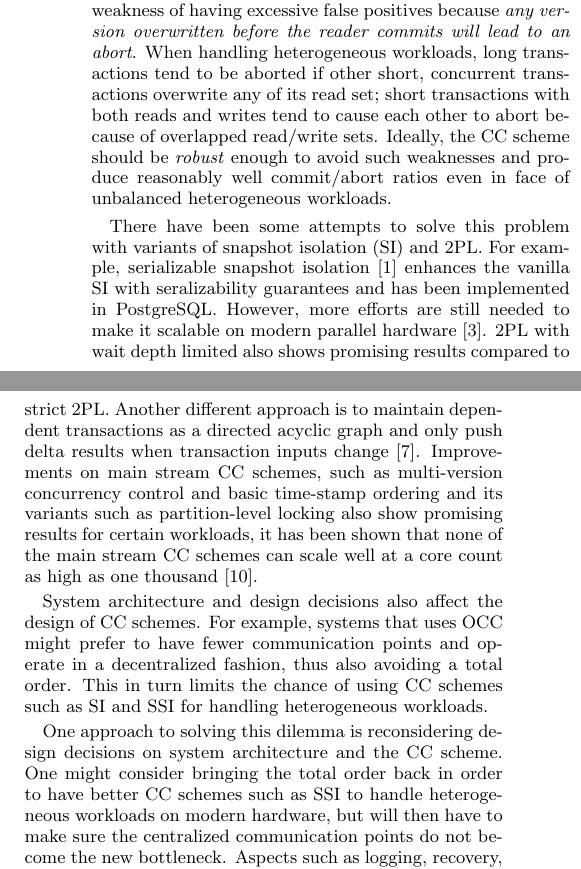
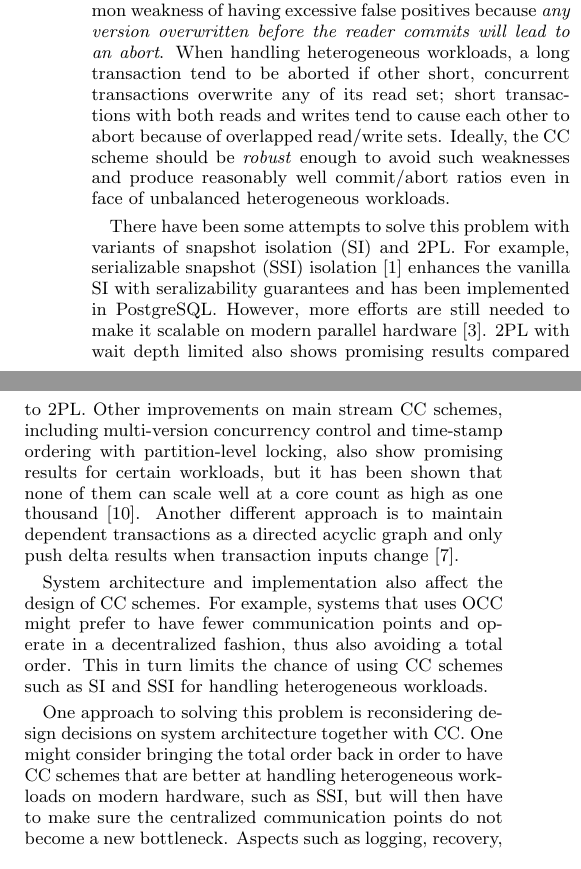
Before and after one commit to sfu-dis/corobase, a LaTeX paper (abstract/imdb-cc-abstract.tex): two parts of the columns of page 1 of 2, joined at a grey line, cut so that both start at the same text. Compiled offline with pdfLaTeX.

Commit message:
Abstract edits.

```diff
--- a/abstract/imdb-cc-abstract.tex
+++ b/abstract/imdb-cc-abstract.tex
@@ -41,16 +41,16 @@ The trend of large main memories and massively parallel processors has led to ma
 Meanwhile, database workloads are also evolving to become increasingly heterogeneous, blending the gap between transaction and analytical processing. Workloads nowadays are often mixed with reads and writes, showing a higher read to write ratio. Some of them become longer because of the analytical portion. The latest TPC-E~\cite{TPC-E} benchmark also reflected this trend, with a read to write ratio of 9.7:1, while the number for TPC-C is 1.9:1~\cite{TPC-Compare}. With modern parallel hardware, many more concurrent transactions are allowed to co-exist, possibly with overlapped footprints. The need to handle such heterogeneous workloads on modern hardware makes concurrency control (CC) an important area of research again.
 
 %3. current schemes: 2PL blocks + deadlock issues. existing schemes in new systems (mostly OCC) suffer (1) long tx with other tx going on can't commit (2) write clobber read
-Two representative CC mechanisms in existing systems are two-phase locking (2PL) and optimistic concurrency control (OCC). 2PL is usually found in most traditional disk-oriented systems, and OCC is adopted by more recent systems~\cite{Hekaton,Silo}. Though being correct and serializable, 2PL has always been criticized for having to block transactions and dealing with deadlocks. Recent systems have different architectures and approaches to CC. But most of them are optimistically single-versioned schemes, sharing a common weakness of having excessive false positives because \textit{any version overwritten before the reader commits will lead to an abort}. When handling heterogeneous workloads, long transactions tend to be aborted if other short, concurrent transactions overwrite any of its read set; short transactions with both reads and writes tend to cause each other to abort because of overlapped read/write sets. Ideally, the CC scheme should be \textit{robust} enough to avoid such weaknesses and produce reasonably well commit/abort ratios even in face of unbalanced heterogeneous workloads.
+Two representative CC mechanisms in existing systems are two-phase locking (2PL) and optimistic concurrency control (OCC). 2PL is usually found in most traditional disk-oriented systems, and OCC is adopted by more recent systems~\cite{Hekaton,Silo}. Though being correct and serializable, 2PL has always been criticized for having to block transactions and dealing with deadlocks. Recent systems have different architectures and approaches to CC. But most of them are optimistically single-versioned schemes, sharing the common weakness of having excessive false positives because \textit{any version overwritten before the reader commits will lead to an abort}. When handling heterogeneous workloads, a long transaction tend to be aborted if other short, concurrent transactions overwrite any of its read set; short transactions with both reads and writes tend to cause each other to abort because of overlapped read/write sets. Ideally, the CC scheme should be \textit{robust} enough to avoid such weaknesses and produce reasonably well commit/abort ratios even in face of unbalanced heterogeneous workloads.
 
 %4. attempts on new schemes such as SI/SSI, and 2PL+ wait depth limit
-There have been some attempts to solve this problem with variants of snapshot isolation (SI) and 2PL. For example, serializable snapshot isolation~\cite{SSI} enhances the vanilla SI with seralizability guarantees and has been implemented in PostgreSQL. However, more efforts are still needed to make it scalable on modern parallel hardware~\cite{ScalableSSI}. 2PL with wait depth limited also shows promising results compared to strict 2PL. Another different approach is to maintain dependent transactions as a directed acyclic graph and only push delta results when transaction inputs change~\cite{LogicBlox}. Improvements on main stream CC schemes, such as multi-version concurrency control and basic time-stamp ordering and its variants such as partition-level locking also show promising results for certain workloads, it has been shown that none of the main stream CC schemes can scale well at a core count as high as one thousand~\cite{CCAbyss}.
+There have been some attempts to solve this problem with variants of snapshot isolation (SI) and 2PL. For example, serializable snapshot (SSI) isolation~\cite{SSI} enhances the vanilla SI with seralizability guarantees and has been implemented in PostgreSQL. However, more efforts are still needed to make it scalable on modern parallel hardware~\cite{ScalableSSI}. 2PL with wait depth limited also shows promising results compared to 2PL. Other improvements on main stream CC schemes, including multi-version concurrency control and time-stamp ordering with partition-level locking, also show promising results for certain workloads, but it has been shown that none of them can scale well at a core count as high as one thousand~\cite{CCAbyss}. Another different approach is to maintain dependent transactions as a directed acyclic graph and only push delta results when transaction inputs change~\cite{LogicBlox}.
 
 %5. also arthictecture affects what CC a system can have. we need a system that enables good cc.
-System architecture and design decisions also affect the design of CC schemes. For example, systems that uses OCC might prefer to have fewer communication points and operate in a decentralized fashion, thus also avoiding a total order. This in turn limits the chance of using CC schemes such as SI and SSI for handling heterogeneous workloads.
+System architecture and implementation also affect the design of CC schemes. For example, systems that uses OCC might prefer to have fewer communication points and operate in a decentralized fashion, thus also avoiding a total order. This in turn limits the chance of using CC schemes such as SI and SSI for handling heterogeneous workloads.
 
 %6. a little on our system.
-One approach to solving this dilemma is reconsidering design decisions on system architecture and the CC scheme. One might consider bringing the total order back in order to have better CC schemes such as SSI to handle heterogeneous workloads on modern hardware, but will then have to make sure the centralized communication points do not become the new bottleneck. Aspects such as logging, recovery, and the robustness of the CC scheme including the decision to blocking threads, must be considered together as part of the whole system design.
+One approach to solving this problem is reconsidering design decisions on system architecture together with CC. One might consider bringing the total order back in order to have CC schemes that are better at handling heterogeneous workloads on modern hardware, such as SSI, but will then have to make sure the centralized communication points do not become a new bottleneck. Aspects such as logging, recovery, and the robustness of the CC scheme including the decision to blocking threads, must be considered together as part of the whole system design.
 
 \bibliographystyle{abbrv}
 \bibliography{ref}
```
Also changed, not shown: abstract/imdb-cc-abstract.tex (2 more changed lines).
